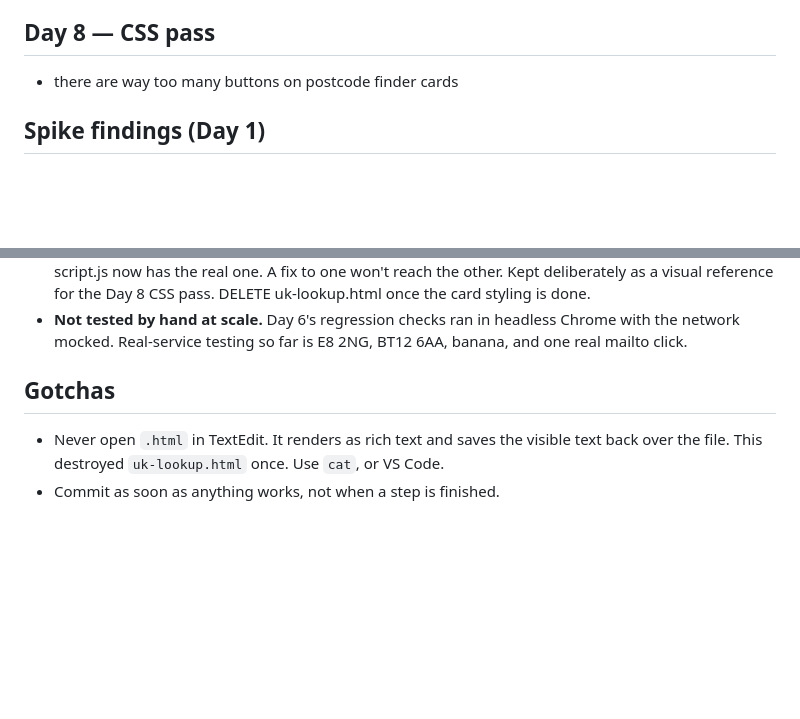
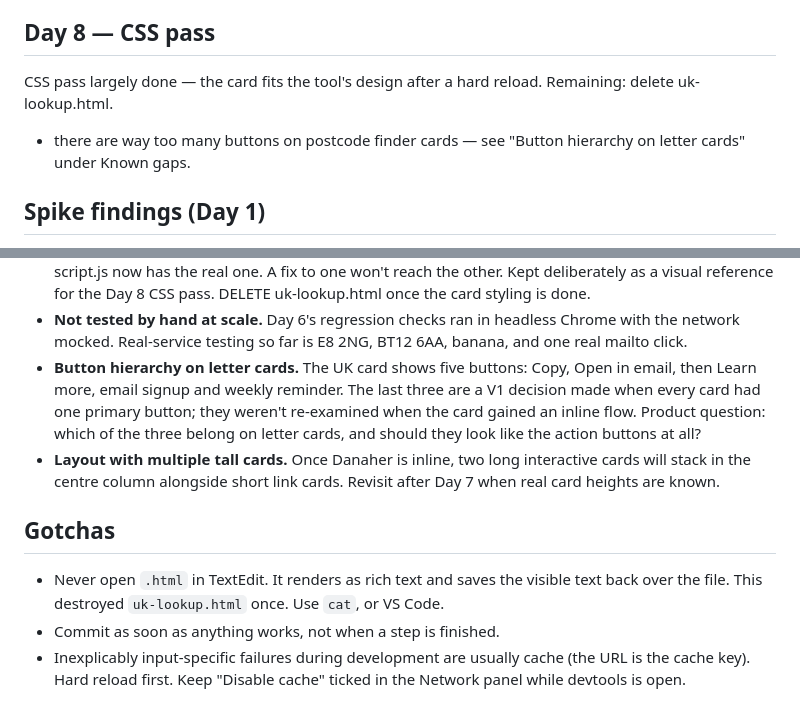
Before and after one commit to leahmih/tb-action-finder, a Markdown page: NOTES.md, 2 parts joined by grey strips. Rendered like a GitHub page; blank space fills up the shorter version.

Commit message:
Update notes: button hierarchy and tall-card layout gaps, cache gotcha
Day 8 CSS pass is largely done; the card fits the tool's design after a
hard reload, leaving uk-lookup.html to delete.

Co-Authored-By: Claude Opus 5 <noreply@anthropic.com>

```diff
--- a/NOTES.md
+++ b/NOTES.md
@@ -12,7 +12,11 @@ uk-letter.json deleted.
 
 ## Day 8 — CSS pass
 
-- there are way too many buttons on postcode finder cards
+CSS pass largely done — the card fits the tool's design after a hard reload.
+Remaining: delete uk-lookup.html.
+
+- there are way too many buttons on postcode finder cards — see "Button
+  hierarchy on letter cards" under Known gaps.
 
 ## Spike findings (Day 1)
 
@@ -136,6 +140,15 @@ Node testing.
 - **Not tested by hand at scale.** Day 6's regression checks ran in
   headless Chrome with the network mocked. Real-service testing so far is
   E8 2NG, BT12 6AA, banana, and one real mailto click.
+- **Button hierarchy on letter cards.** The UK card shows five buttons:
+  Copy, Open in email, then Learn more, email signup and weekly reminder.
+  The last three are a V1 decision made when every card had one primary
+  button; they weren't re-examined when the card gained an inline flow.
+  Product question: which of the three belong on letter cards, and should
+  they look like the action buttons at all?
+- **Layout with multiple tall cards.** Once Danaher is inline, two long
+  interactive cards will stack in the centre column alongside short link
+  cards. Revisit after Day 7 when real card heights are known.
 
 ## Gotchas
 
@@ -143,3 +156,6 @@ Node testing.
   visible text back over the file. This destroyed `uk-lookup.html` once.
   Use `cat`, or VS Code.
 - Commit as soon as anything works, not when a step is finished.
+- Inexplicably input-specific failures during development are usually
+  cache (the URL is the cache key). Hard reload first. Keep "Disable cache"
+  ticked in the Network panel while devtools is open.
```
